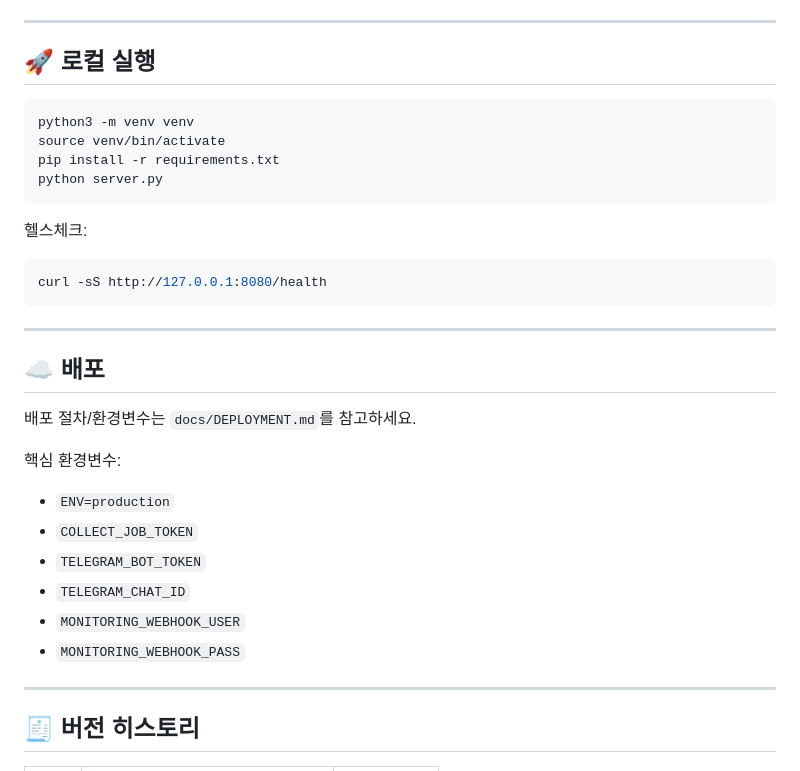
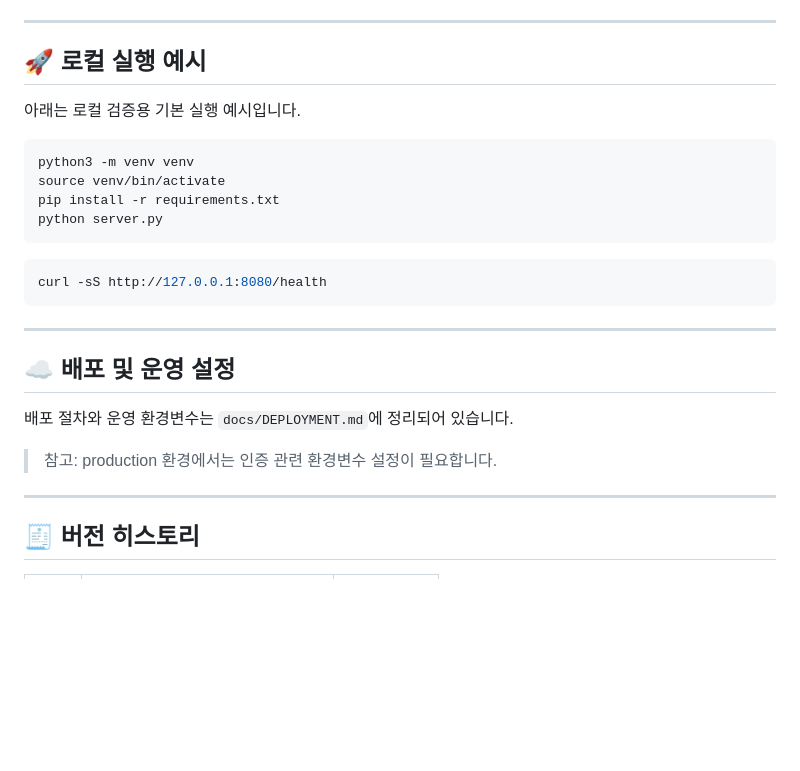
Before and after one commit to piriram/DoSurf-API, a Markdown page: README.md, the part around the change. Rendered like a GitHub page; blank space fills up the shorter version.

Commit message:
Docs: README 실행/배포 섹션 톤을 중립 안내형으로 조정

````diff
--- a/README.md
+++ b/README.md
@@ -133,7 +133,9 @@ graph LR
 
 ---
 
-## 🚀 로컬 실행
+## 🚀 로컬 실행 예시
+
+아래는 로컬 검증용 기본 실행 예시입니다.
 
 ```bash
 python3 -m venv venv
@@ -142,26 +144,17 @@ pip install -r requirements.txt
 python server.py
 ```
 
-헬스체크:
-
 ```bash
 curl -sS http://127.0.0.1:8080/health
 ```
 
 ---
 
-## ☁️ 배포
+## ☁️ 배포 및 운영 설정
 
-배포 절차/환경변수는 `docs/DEPLOYMENT.md`를 참고하세요.
+배포 절차와 운영 환경변수는 `docs/DEPLOYMENT.md`에 정리되어 있습니다.
 
-핵심 환경변수:
-
-- `ENV=production`
-- `COLLECT_JOB_TOKEN`
-- `TELEGRAM_BOT_TOKEN`
-- `TELEGRAM_CHAT_ID`
-- `MONITORING_WEBHOOK_USER`
-- `MONITORING_WEBHOOK_PASS`
+> 참고: production 환경에서는 인증 관련 환경변수 설정이 필요합니다.
 
 ---
 
````
